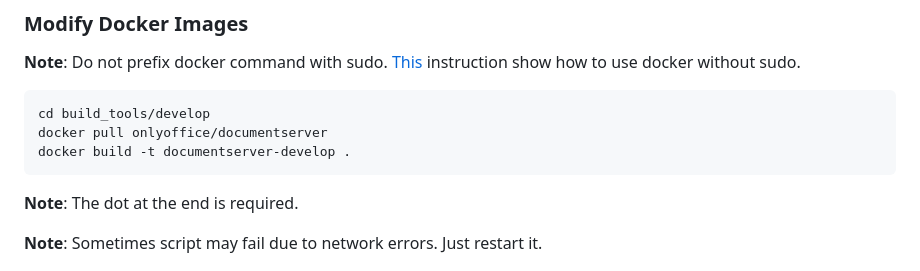
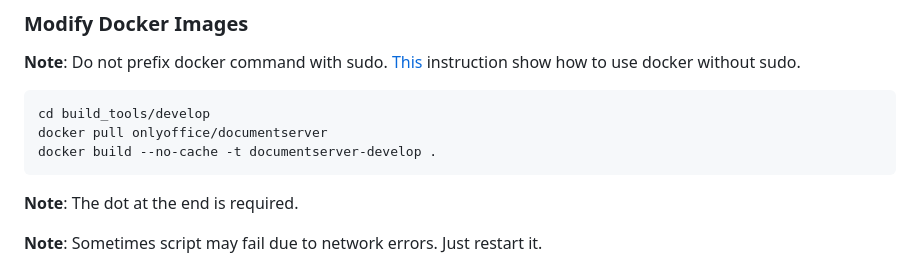
Before and after one commit to ONLYOFFICE/build_tools, a Markdown page: develop/README.md, the part around the change. GitHub-like rendering.

Commit message:
[develop] Add no-cache option to readme

````diff
--- a/develop/README.md
+++ b/develop/README.md
@@ -45,7 +45,7 @@ instruction show how to use docker without sudo.
 ```bash
 cd build_tools/develop
 docker pull onlyoffice/documentserver
-docker build -t documentserver-develop .
+docker build --no-cache -t documentserver-develop .
 ```
 
 **Note**: The dot at the end is required.
````
